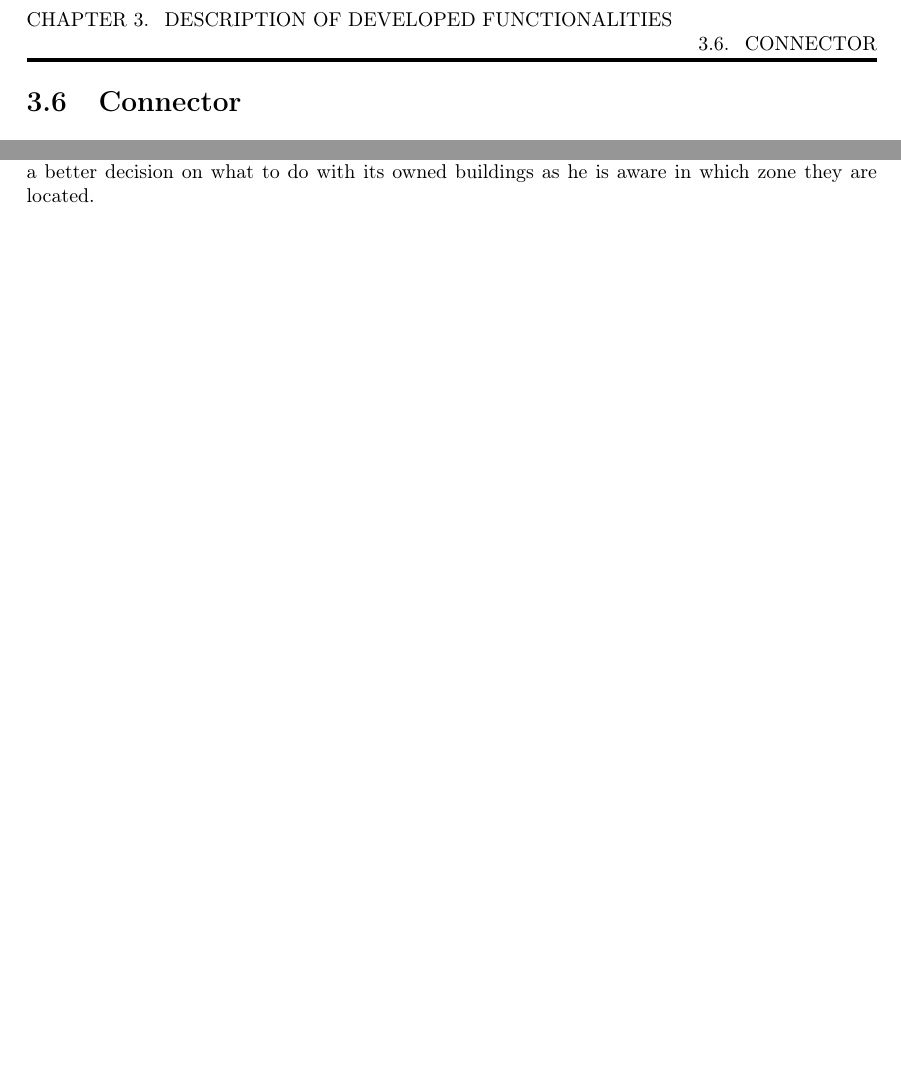
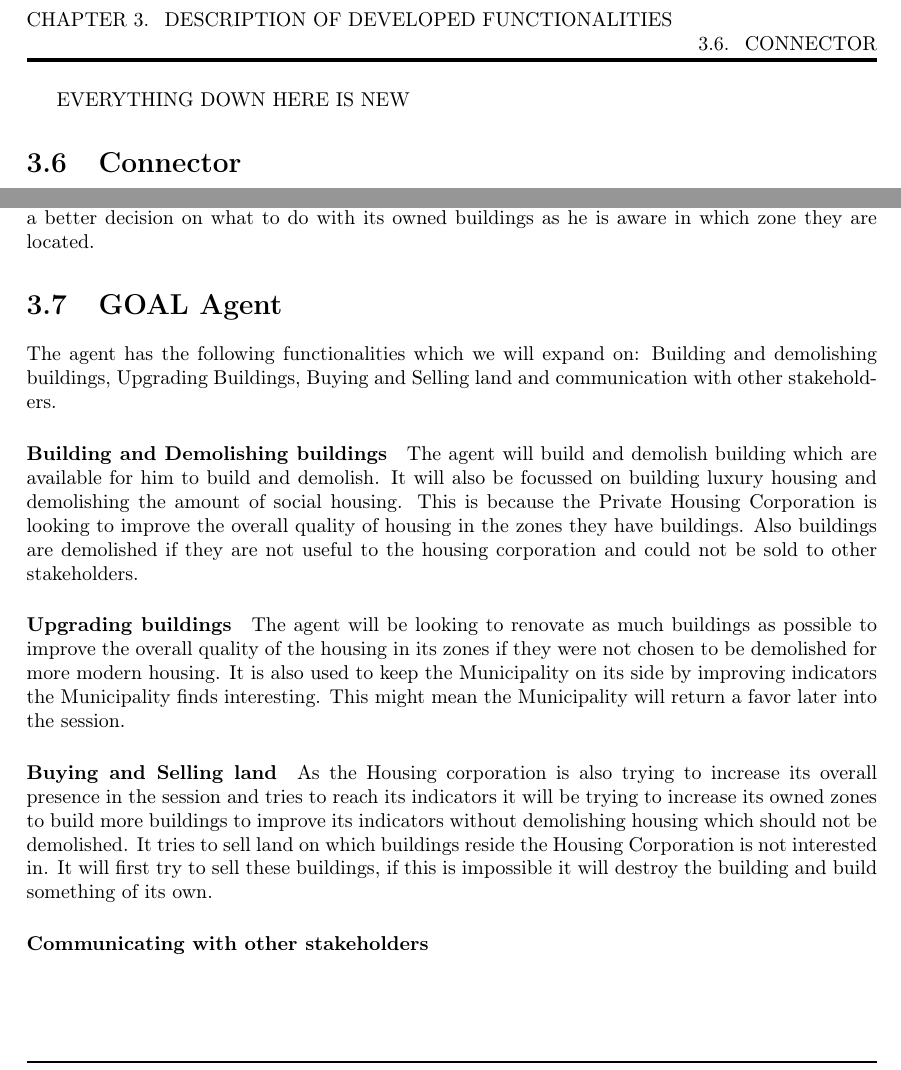
Before and after one commit to CodeFoxNL/Contextproject-VH, a LaTeX document (Deliverables/final-report/Final Report.tex, which reads Deliverables/final-report/contents/report/description/description.tex): two parts of page 12 of 19, joined at a grey line, cut so that both start at the same text, the shorter picture padded with empty space. Compiled offline with pdfLaTeX.

Commit message:
add more description

```diff
--- a/Deliverables/final-report/contents/report/description/description.tex
+++ b/Deliverables/final-report/contents/report/description/description.tex
@@ -19,6 +19,9 @@ Whenever an agent sends us a request to buy land from us, we will decline the of
 \section{Demolishing Functionality}
 When our agent attempted to sell land but it did not succeed, the agent will demolish the building so that some other building that will be more useful to us can be constructed. Also the agent will demolish social housing buildings whenever the indicator that gives the number of different kind of housings points out that we would like to have more luxury or normal housing.
 
+EVERYTHING DOWN HERE IS NEW
+
+
 \section{Connector}
 The connector was a joint effort by all groups which were working on this context project. Our group has done several contributions to the connector on which we will expand: The custom indicators, used to track progress of the stakeholder, the Upgrade Types percept, which makes it possible for a bot to use Upgrades, and the Extension of Buildings percept, which gave more functionality to our agent.
 
@@ -30,3 +33,17 @@ The Upgrade Types percept is used by the bots to look which buildings they own c
 
 \paragraph{Extension of Buildings}
 The Buildings percept has been extended with extra information regarding the zones in which a building had been built. This makes it possible for the agent to make a better decision on what to do with its owned buildings as he is aware in which zone they are located.
+
+\section{GOAL Agent}
+The agent has the following functionalities which we will expand on: Building and demolishing buildings, Upgrading Buildings, Buying and Selling land and communication with other stakeholders.
+
+\paragraph{Building and Demolishing buildings}
+The agent will build and demolish building which are available for him to build and demolish. It will also be focussed on building luxury housing and demolishing the amount of social housing. This is because the Private Housing Corporation is looking to improve the overall quality of housing in the zones they have buildings. Also buildings are demolished if they are not useful to the housing corporation and could not be sold to other stakeholders.
+
+\paragraph{Upgrading buildings}
+The agent will be looking to renovate as much buildings as possible to improve the overall quality of the housing in its zones if they were not chosen to be demolished for more modern housing. It is also used to keep the Municipality on its side by improving indicators the Municipality finds interesting. This might mean the Municipality will return a favor later into the session.
+
+\paragraph{Buying and Selling land}
+As the Housing corporation is also trying to increase its overall presence in the session and tries to reach its indicators it will be trying to increase its owned zones to build more buildings to improve its indicators without demolishing housing which should not be demolished. It tries to sell land on which buildings reside the Housing Corporation is not interested in. It will first try to sell these buildings, if this is impossible it will destroy the building and build something of its own.
+
+\paragraph{Communicating with other stakeholders}
```
